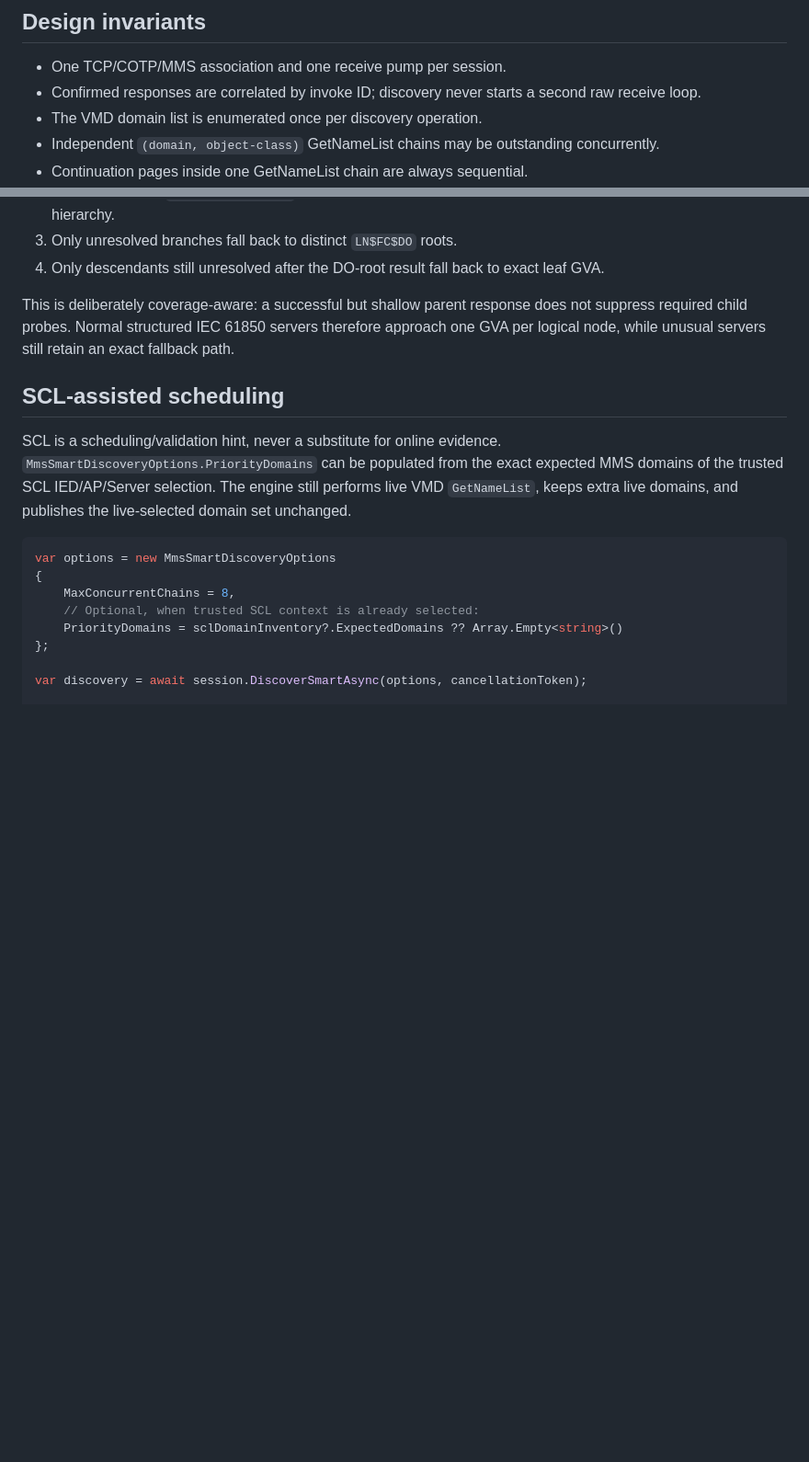
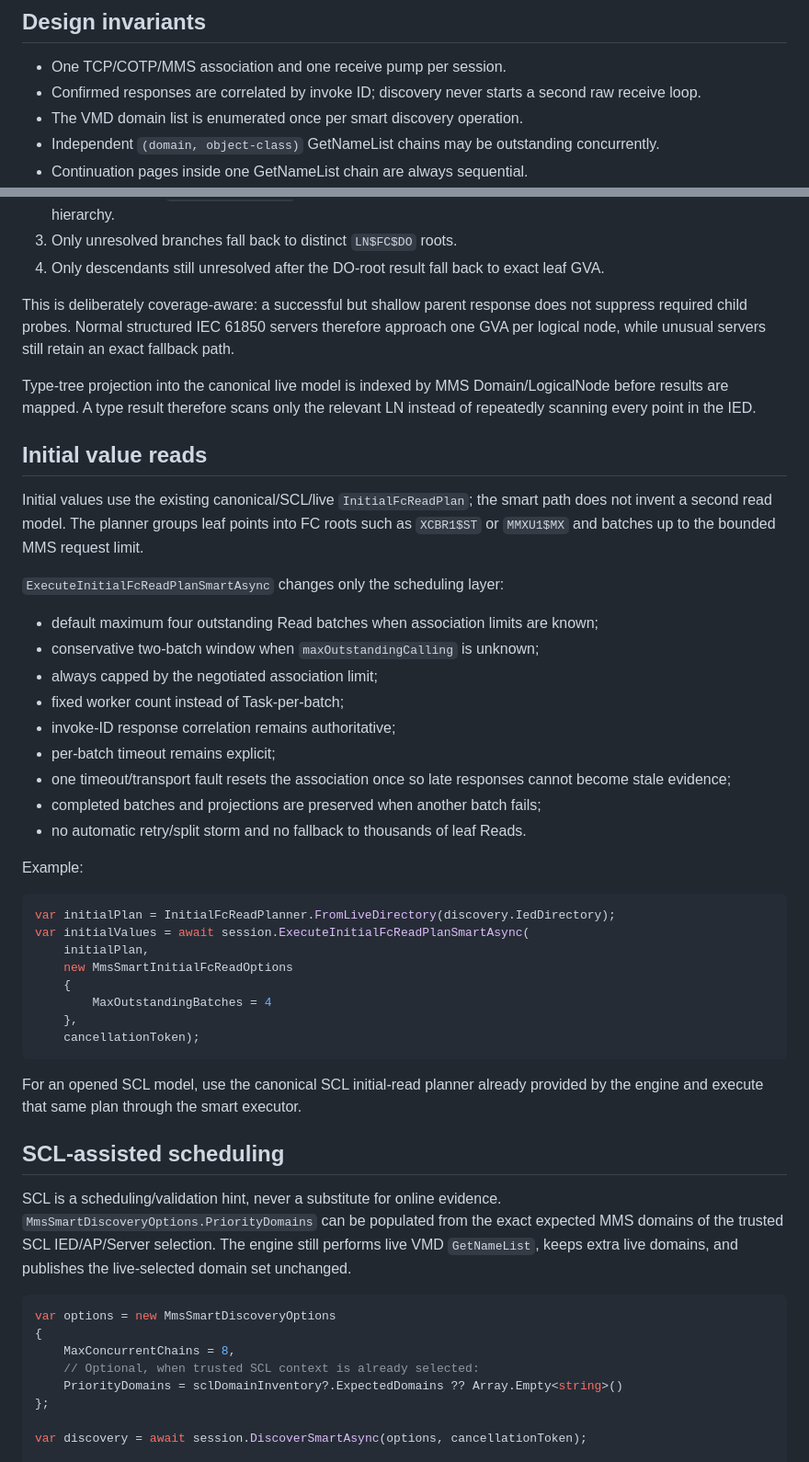
Before and after one commit to masarray/ARIEC61850, a Markdown page: docs/SMART_MMS_DISCOVERY.md, 2 parts joined by grey strips. Shown at 92% size. Drawn GitHub-style; blank space fills up the shorter version.

Commit message:
docs(discovery): add smart FC-root read execution

````diff
--- a/docs/SMART_MMS_DISCOVERY.md
+++ b/docs/SMART_MMS_DISCOVERY.md
@@ -6,7 +6,7 @@
 
 - One TCP/COTP/MMS association and one receive pump per session.
 - Confirmed responses are correlated by invoke ID; discovery never starts a second raw receive loop.
-- The VMD domain list is enumerated once per discovery operation.
+- The VMD domain list is enumerated once per smart discovery operation.
 - Independent `(domain, object-class)` GetNameList chains may be outstanding concurrently.
 - Continuation pages inside one GetNameList chain are always sequential.
 - The effective discovery window is capped by the peer's negotiated `maxOutstandingCalling` when available. Unknown peers use a conservative fallback cap.
@@ -42,6 +42,39 @@ The adaptive ladder is:
 
 This is deliberately coverage-aware: a successful but shallow parent response does not suppress required child probes. Normal structured IEC 61850 servers therefore approach one GVA per logical node, while unusual servers still retain an exact fallback path.
 
+Type-tree projection into the canonical live model is indexed by MMS Domain/LogicalNode before results are mapped. A type result therefore scans only the relevant LN instead of repeatedly scanning every point in the IED.
+
+## Initial value reads
+
+Initial values use the existing canonical/SCL/live `InitialFcReadPlan`; the smart path does not invent a second read model. The planner groups leaf points into FC roots such as `XCBR1$ST` or `MMXU1$MX` and batches up to the bounded MMS request limit.
+
+`ExecuteInitialFcReadPlanSmartAsync` changes only the scheduling layer:
+
+- default maximum four outstanding Read batches when association limits are known;
+- conservative two-batch window when `maxOutstandingCalling` is unknown;
+- always capped by the negotiated association limit;
+- fixed worker count instead of Task-per-batch;
+- invoke-ID response correlation remains authoritative;
+- per-batch timeout remains explicit;
+- one timeout/transport fault resets the association once so late responses cannot become stale evidence;
+- completed batches and projections are preserved when another batch fails;
+- no automatic retry/split storm and no fallback to thousands of leaf Reads.
+
+Example:
+
+```csharp
+var initialPlan = InitialFcReadPlanner.FromLiveDirectory(discovery.IedDirectory);
+var initialValues = await session.ExecuteInitialFcReadPlanSmartAsync(
+    initialPlan,
+    new MmsSmartInitialFcReadOptions
+    {
+        MaxOutstandingBatches = 4
+    },
+    cancellationToken);
+```
+
+For an opened SCL model, use the canonical SCL initial-read planner already provided by the engine and execute that same plan through the smart executor.
+
 ## SCL-assisted scheduling
 
 SCL is a scheduling/validation hint, never a substitute for online evidence. `MmsSmartDiscoveryOptions.PriorityDomains` can be populated from the exact expected MMS domains of the trusted SCL IED/AP/Server selection. The engine still performs live VMD `GetNameList`, keeps extra live domains, and publishes the live-selected domain set unchanged.
````
Also changed, not shown: other parts of docs/SMART_MMS_DISCOVERY.md (+3 -2 lines).
